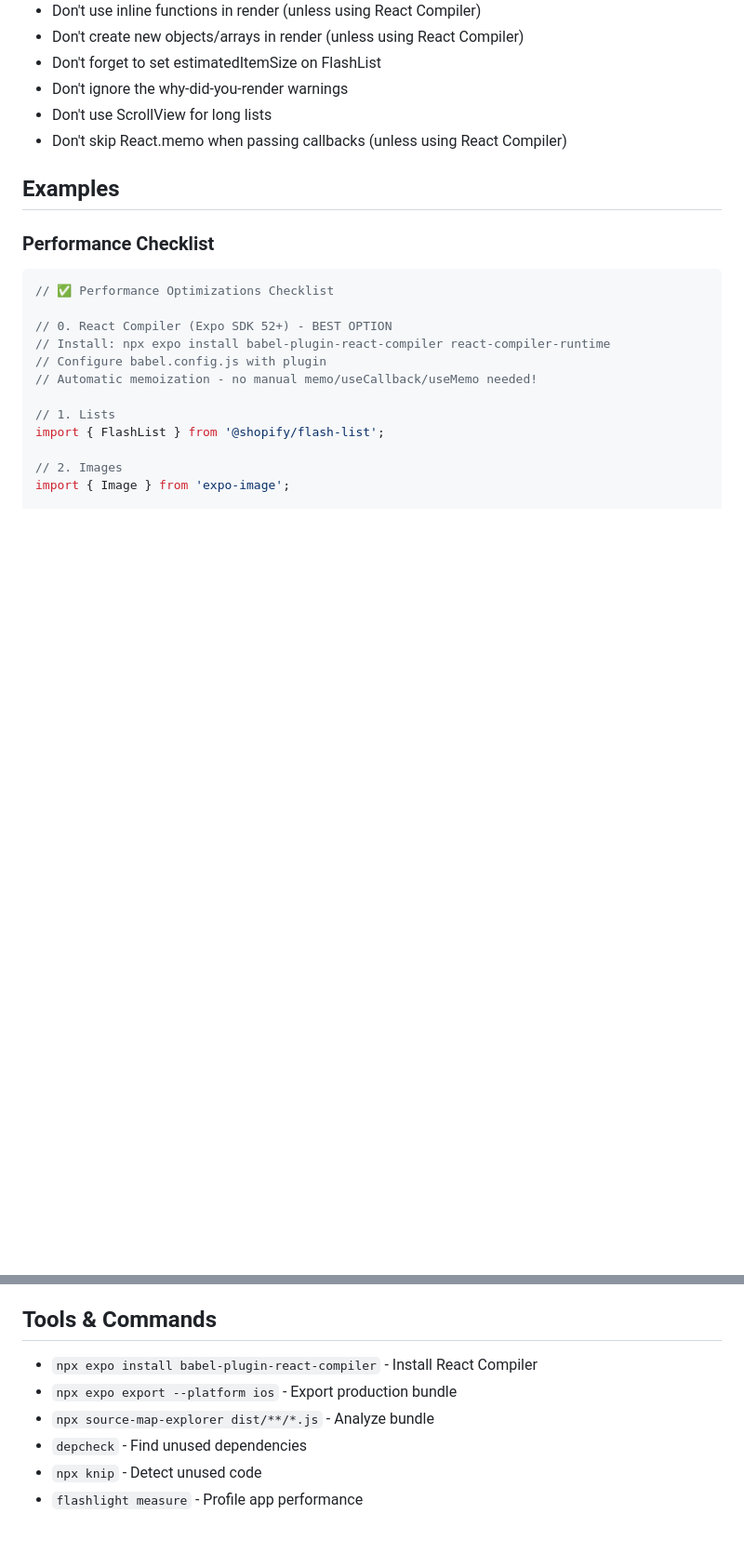
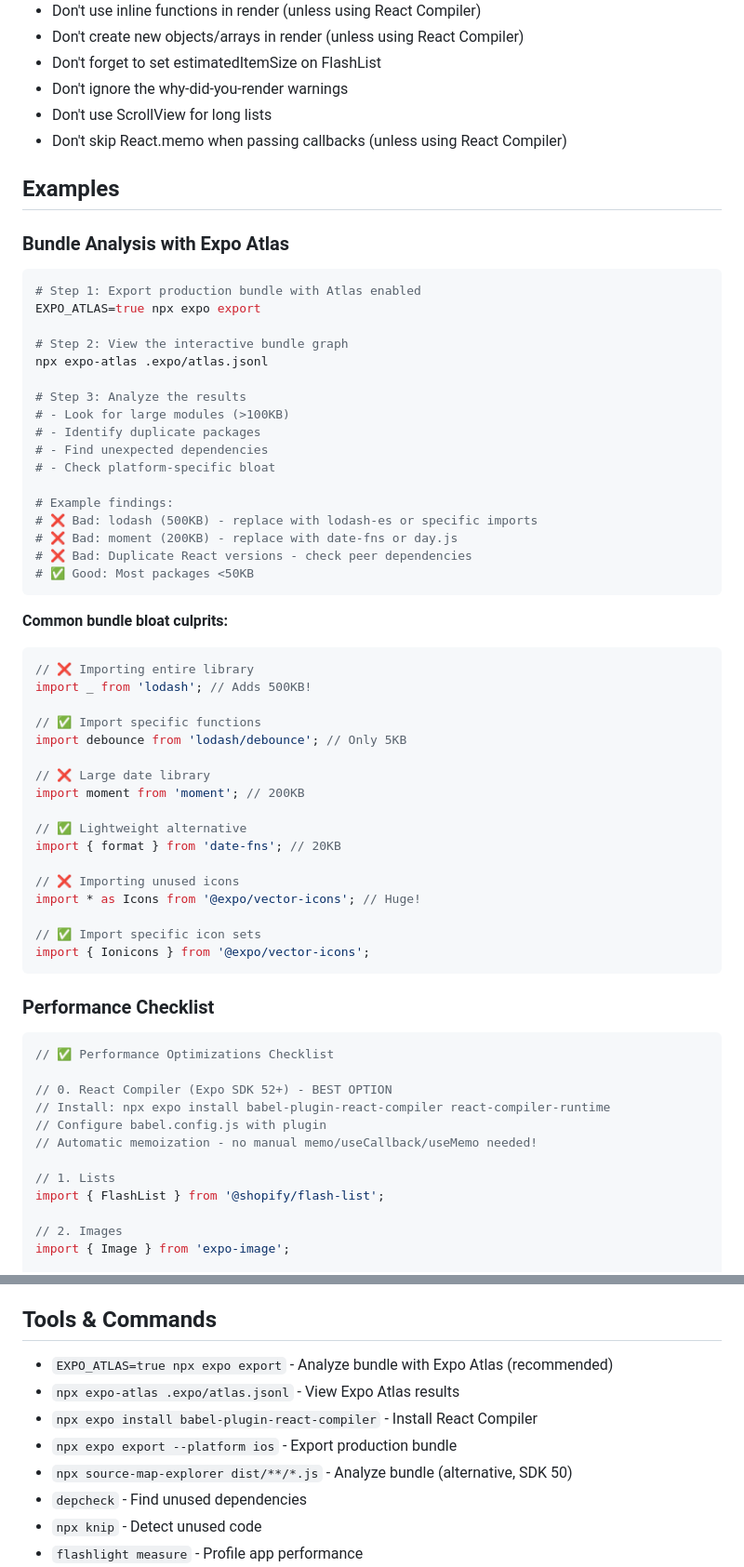
Before and after one commit to KevinLaRosa/expo-skills, a Markdown page: expo-performance-audit/SKILL.md, 2 parts joined by grey strips. Shown at 93% size. Rendered like a GitHub page; blank space fills up the shorter version.

````diff
--- a/expo-performance-audit/SKILL.md
+++ b/expo-performance-audit/SKILL.md
@@ -370,6 +401,50 @@ import { Image } from 'expo-image';
 
 ## Examples
 
+### Bundle Analysis with Expo Atlas
+
+```bash
+# Step 1: Export production bundle with Atlas enabled
+EXPO_ATLAS=true npx expo export
+
+# Step 2: View the interactive bundle graph
+npx expo-atlas .expo/atlas.jsonl
+
+# Step 3: Analyze the results
+# - Look for large modules (>100KB)
+# - Identify duplicate packages
+# - Find unexpected dependencies
+# - Check platform-specific bloat
+
+# Example findings:
+# ❌ Bad: lodash (500KB) - replace with lodash-es or specific imports
+# ❌ Bad: moment (200KB) - replace with date-fns or day.js
+# ❌ Bad: Duplicate React versions - check peer dependencies
+# ✅ Good: Most packages <50KB
+```
+
+**Common bundle bloat culprits:**
+
+```typescript
+// ❌ Importing entire library
+import _ from 'lodash'; // Adds 500KB!
+
+// ✅ Import specific functions
+import debounce from 'lodash/debounce'; // Only 5KB
+
+// ❌ Large date library
+import moment from 'moment'; // 200KB
+
+// ✅ Lightweight alternative
+import { format } from 'date-fns'; // 20KB
+
+// ❌ Importing unused icons
+import * as Icons from '@expo/vector-icons'; // Huge!
+
+// ✅ Import specific icon sets
+import { Ionicons } from '@expo/vector-icons';
+```
+
 ### Performance Checklist
 
 ```typescript
@@ -466,9 +541,11 @@ function Dashboard() {
 
 ## Tools & Commands
 
+- `EXPO_ATLAS=true npx expo export` - Analyze bundle with Expo Atlas (recommended)
+- `npx expo-atlas .expo/atlas.jsonl` - View Expo Atlas results
 - `npx expo install babel-plugin-react-compiler` - Install React Compiler
 - `npx expo export --platform ios` - Export production bundle
-- `npx source-map-explorer dist/**/*.js` - Analyze bundle
+- `npx source-map-explorer dist/**/*.js` - Analyze bundle (alternative, SDK 50)
 - `depcheck` - Find unused dependencies
 - `npx knip` - Detect unused code
 - `flashlight measure` - Profile app performance
````
Also changed, not shown: other parts of expo-performance-audit/SKILL.md (+66 -5 lines).
